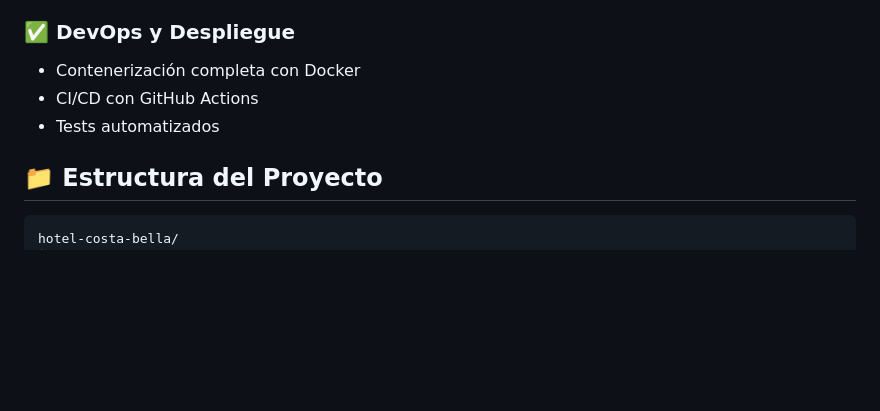
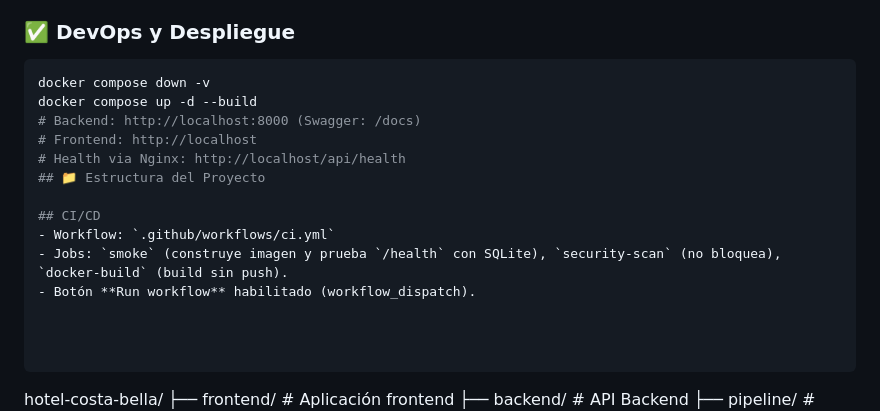
Before and after one commit to magoher/hotel-costa-bella, a Markdown page: README.md, the part around the change. Rendered like a GitHub page; blank space fills up the shorter version.

Commit message:
add DEVOPdescription

````diff
--- a/README.md
+++ b/README.md
@@ -104,11 +104,20 @@ prefect agent start -q default
 - Variables de entorno para credenciales
 
 ### ✅ DevOps y Despliegue
-- Contenerización completa con Docker
-- CI/CD con GitHub Actions
-- Tests automatizados
+```bash
+docker compose down -v
+docker compose up -d --build
+# Backend: http://localhost:8000 (Swagger: /docs)
+# Frontend: http://localhost
+# Health via Nginx: http://localhost/api/health
+## 📁 Estructura del Proyecto
 
-## 📁 Estructura del Proyecto
+## CI/CD
+- Workflow: `.github/workflows/ci.yml`
+- Jobs: `smoke` (construye imagen y prueba `/health` con SQLite), `security-scan` (no bloquea), `docker-build` (build sin push).
+- Botón **Run workflow** habilitado (workflow_dispatch).
+
+
 
 ```
 hotel-costa-bella/
````
